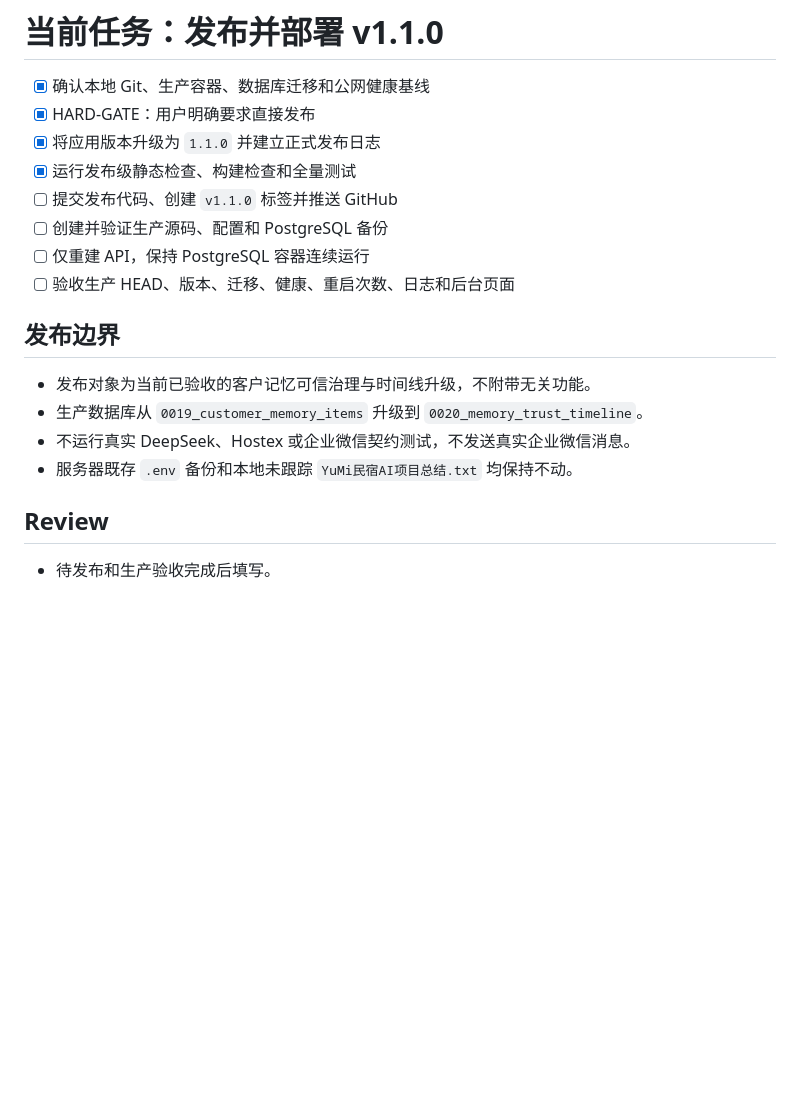
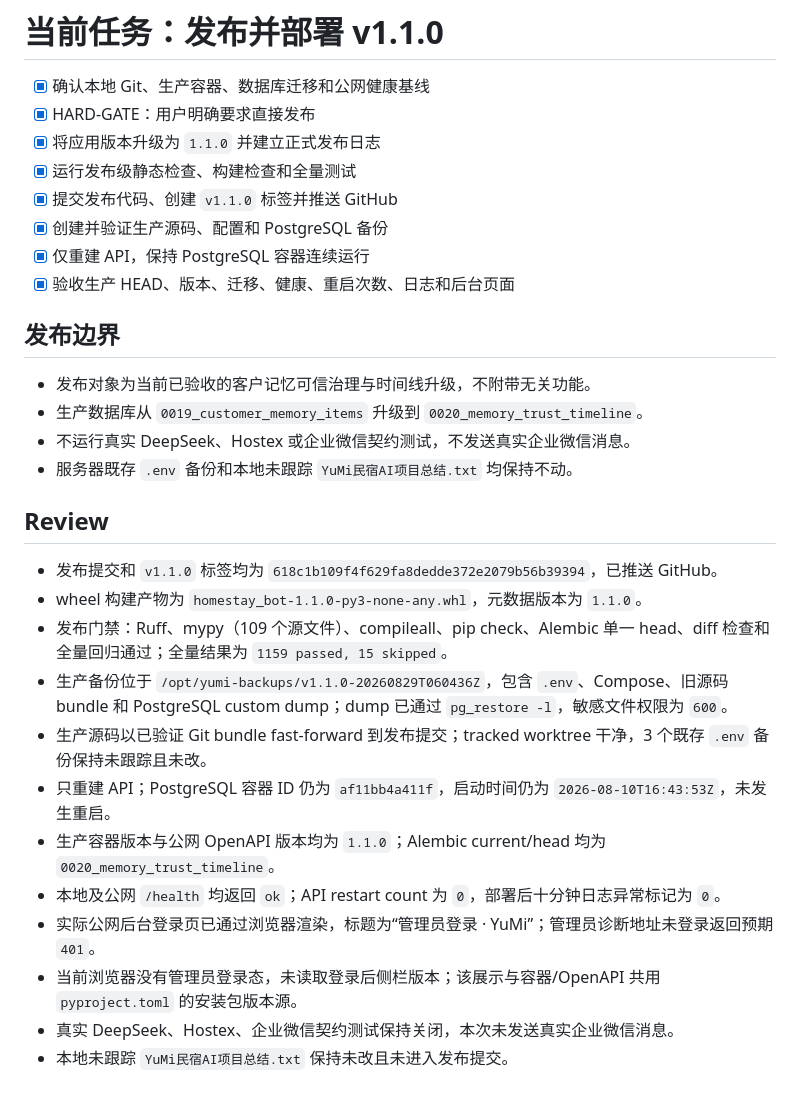
Before and after one commit to Anysonyuki-del/yumi-homestay-bot, a Markdown page: tasks/todo.md, the part around the change. Rendered like a GitHub page; blank space fills up the shorter version.

Commit message:
docs: record v1.1.0 production deployment

```diff
--- a/tasks/todo.md
+++ b/tasks/todo.md
@@ -78,10 +78,10 @@
 - [x] HARD-GATE：用户明确要求直接发布
 - [x] 将应用版本升级为 `1.1.0` 并建立正式发布日志
 - [x] 运行发布级静态检查、构建检查和全量测试
-- [ ] 提交发布代码、创建 `v1.1.0` 标签并推送 GitHub
-- [ ] 创建并验证生产源码、配置和 PostgreSQL 备份
-- [ ] 仅重建 API，保持 PostgreSQL 容器连续运行
-- [ ] 验收生产 HEAD、版本、迁移、健康、重启次数、日志和后台页面
+- [x] 提交发布代码、创建 `v1.1.0` 标签并推送 GitHub
+- [x] 创建并验证生产源码、配置和 PostgreSQL 备份
+- [x] 仅重建 API，保持 PostgreSQL 容器连续运行
+- [x] 验收生产 HEAD、版本、迁移、健康、重启次数、日志和后台页面
 
 ## 发布边界
 
@@ -92,4 +92,15 @@
 
 ## Review
 
-- 待发布和生产验收完成后填写。
+- 发布提交和 `v1.1.0` 标签均为 `618c1b109f4f629fa8dedde372e2079b56b39394`，已推送 GitHub。
+- wheel 构建产物为 `homestay_bot-1.1.0-py3-none-any.whl`，元数据版本为 `1.1.0`。
+- 发布门禁：Ruff、mypy（109 个源文件）、compileall、pip check、Alembic 单一 head、diff 检查和全量回归通过；全量结果为 `1159 passed, 15 skipped`。
+- 生产备份位于 `/opt/yumi-backups/v1.1.0-20260829T060436Z`，包含 `.env`、Compose、旧源码 bundle 和 PostgreSQL custom dump；dump 已通过 `pg_restore -l`，敏感文件权限为 `600`。
+- 生产源码以已验证 Git bundle fast-forward 到发布提交；tracked worktree 干净，3 个既存 `.env` 备份保持未跟踪且未改。
+- 只重建 API；PostgreSQL 容器 ID 仍为 `af11bb4a411f`，启动时间仍为 `2026-08-10T16:43:53Z`，未发生重启。
+- 生产容器版本与公网 OpenAPI 版本均为 `1.1.0`；Alembic current/head 均为 `0020_memory_trust_timeline`。
+- 本地及公网 `/health` 均返回 `ok`；API restart count 为 `0`，部署后十分钟日志异常标记为 `0`。
+- 实际公网后台登录页已通过浏览器渲染，标题为“管理员登录 · YuMi”；管理员诊断地址未登录返回预期 `401`。
+- 当前浏览器没有管理员登录态，未读取登录后侧栏版本；该展示与容器/OpenAPI 共用 `pyproject.toml` 的安装包版本源。
+- 真实 DeepSeek、Hostex、企业微信契约测试保持关闭，本次未发送真实企业微信消息。
+- 本地未跟踪 `YuMi民宿AI项目总结.txt` 保持未改且未进入发布提交。
```
